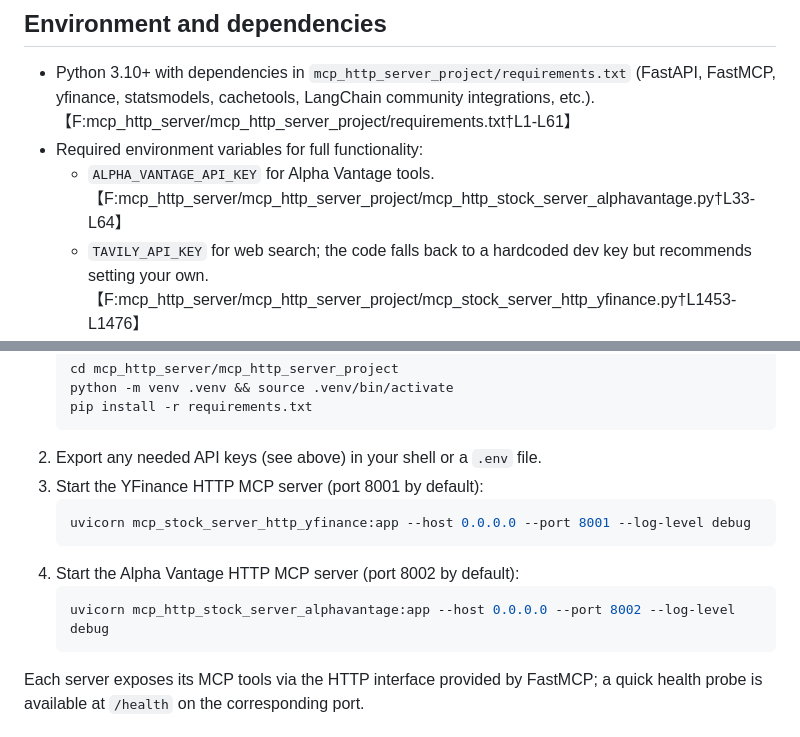
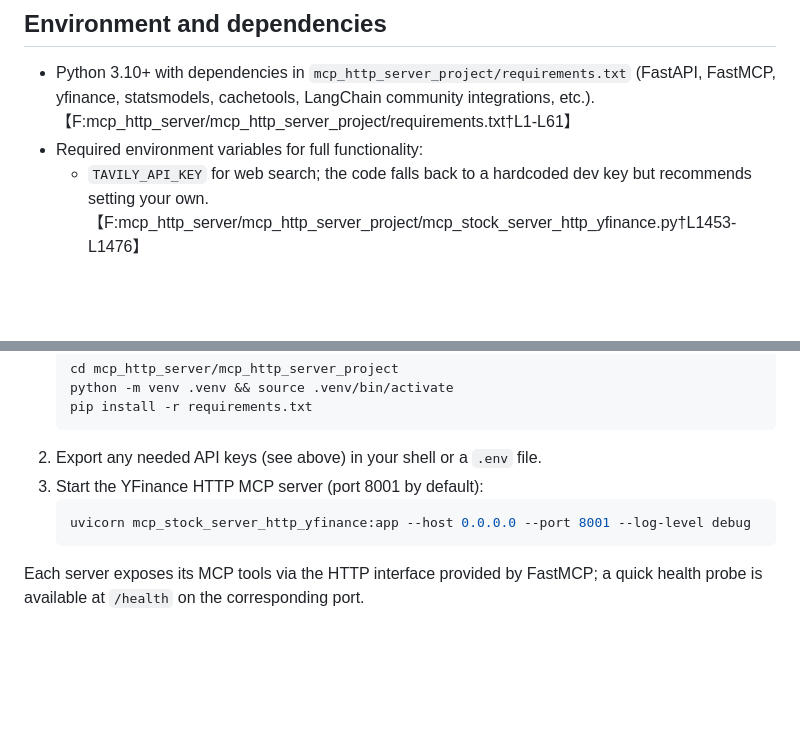
Before and after one commit to rajeshranjan66/ai_investmwent_co_pilot_client, a Markdown page: README.md, 2 parts joined by grey strips. Drawn GitHub-style; blank space fills up the shorter version.

````diff
--- a/README.md
+++ b/README.md
@@ -21,7 +21,6 @@ Developer-focused overview of the MCP (Model Context Protocol) HTTP servers that
 ## Environment and dependencies
 - Python 3.10+ with dependencies in `mcp_http_server_project/requirements.txt` (FastAPI, FastMCP, yfinance, statsmodels, cachetools, LangChain community integrations, etc.).【F:mcp_http_server/mcp_http_server_project/requirements.txt†L1-L61】
 - Required environment variables for full functionality:
-  - `ALPHA_VANTAGE_API_KEY` for Alpha Vantage tools.【F:mcp_http_server/mcp_http_server_project/mcp_http_stock_server_alphavantage.py†L33-L64】
   - `TAVILY_API_KEY` for web search; the code falls back to a hardcoded dev key but recommends setting your own.【F:mcp_http_server/mcp_http_server_project/mcp_stock_server_http_yfinance.py†L1453-L1476】
   - `FRED_API_KEY` for FRED macroeconomic data access.【F:mcp_http_server/mcp_http_server_project/mcp_stock_server_http_yfinance.py†L1483-L1505】
 
@@ -37,10 +36,7 @@ Developer-focused overview of the MCP (Model Context Protocol) HTTP servers that
    ```bash
    uvicorn mcp_stock_server_http_yfinance:app --host 0.0.0.0 --port 8001 --log-level debug
    ```
-4. Start the Alpha Vantage HTTP MCP server (port 8002 by default):
-   ```bash
-   uvicorn mcp_http_stock_server_alphavantage:app --host 0.0.0.0 --port 8002 --log-level debug
-   ```
+
 
 Each server exposes its MCP tools via the HTTP interface provided by FastMCP; a quick health probe is available at `/health` on the corresponding port.
 
````
